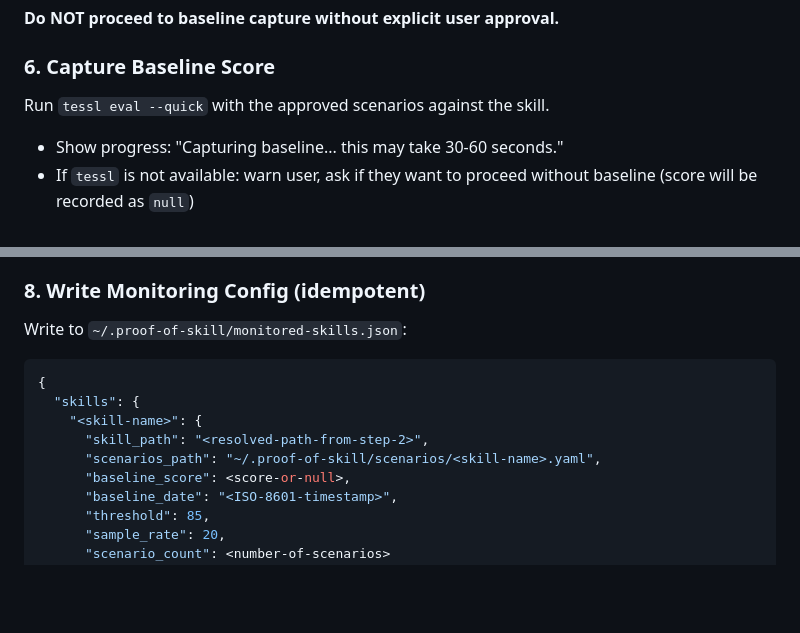
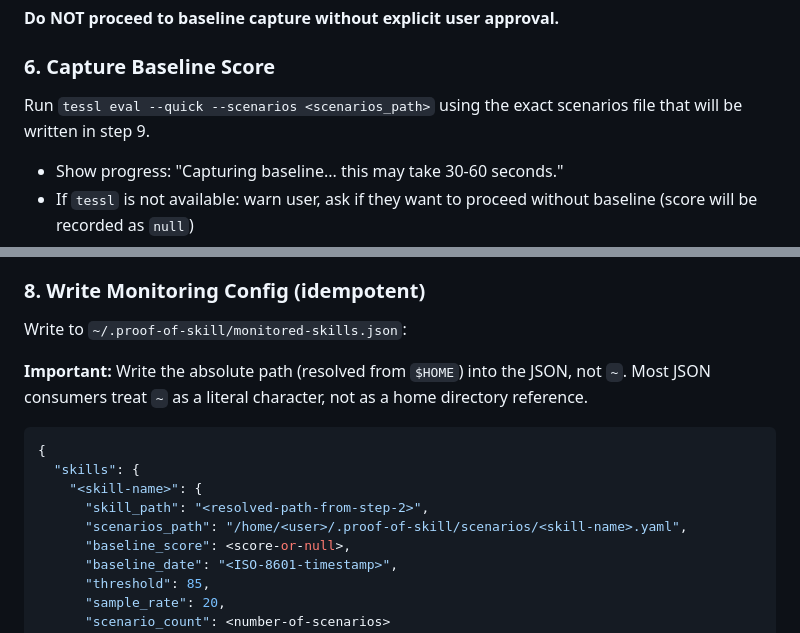
Before and after one commit to AndreJorgeLopes/proof-of-skill, a Markdown page: skills/monitor-skill/SKILL.md, 2 parts joined by grey strips. Rendered like a GitHub page; blank space fills up the shorter version.

````diff
--- a/skills/monitor-skill/SKILL.md
+++ b/skills/monitor-skill/SKILL.md
@@ -164,7 +164,7 @@ Options:
 
 ### 6. Capture Baseline Score
 
-Run `tessl eval --quick` with the approved scenarios against the skill.
+Run `tessl eval --quick --scenarios <scenarios_path>` using the exact scenarios file that will be written in step 9.
 
 - Show progress: "Capturing baseline... this may take 30-60 seconds."
 - If `tessl` is not available: warn user, ask if they want to proceed without baseline (score will be recorded as `null`)
@@ -181,12 +181,14 @@ If `--dry-run` was specified, display the full summary (skill path, scenarios, b
 
 Write to `~/.proof-of-skill/monitored-skills.json`:
 
+**Important:** Write the absolute path (resolved from `$HOME`) into the JSON, not `~`. Most JSON consumers treat `~` as a literal character, not as a home directory reference.
+
 ```json
 {
   "skills": {
     "<skill-name>": {
       "skill_path": "<resolved-path-from-step-2>",
-      "scenarios_path": "~/.proof-of-skill/scenarios/<skill-name>.yaml",
+      "scenarios_path": "/home/<user>/.proof-of-skill/scenarios/<skill-name>.yaml",
       "baseline_score": <score-or-null>,
       "baseline_date": "<ISO-8601-timestamp>",
       "threshold": 85,
````
Also changed, not shown: other parts of skills/monitor-skill/SKILL.md (+11 -11 lines).
